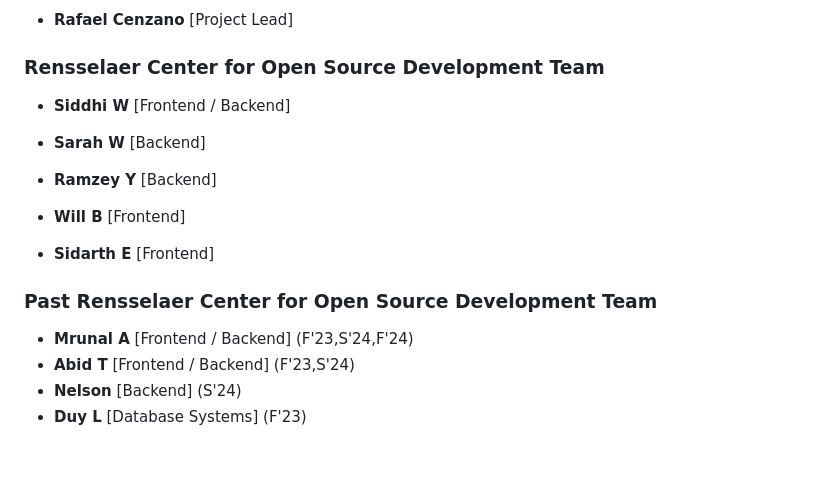
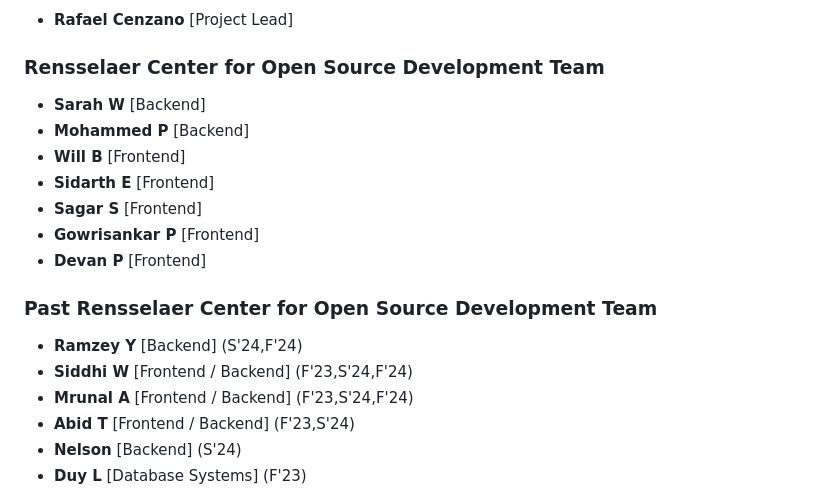
Before and after one commit to LabConnect-RCOS/LabConnect-Backend, a Markdown page: README.md, the part around the change. Drawn GitHub-style; blank space fills up the shorter version.

```diff
--- a/README.md
+++ b/README.md
@@ -127,16 +127,19 @@ Running list of contributors to the LabConnect project:
 
 ### Rensselaer Center for Open Source Development Team
 
-- **Siddhi W** [Frontend / Backend]
-
 - **Sarah W** [Backend]
-- **Ramzey Y** [Backend]
+- **Mohammed P** [Backend]
 - **Will B** [Frontend]
 - **Sidarth E** [Frontend]
+- **Sagar S** [Frontend]
+- **Gowrisankar P** [Frontend]
+- **Devan P** [Frontend]
 
 
 ### Past Rensselaer Center for Open Source Development Team
 
+- **Ramzey Y** [Backend] (S'24,F'24)
+- **Siddhi W** [Frontend / Backend] (F'23,S'24,F'24)
 - **Mrunal A** [Frontend / Backend] (F'23,S'24,F'24)
 - **Abid T** [Frontend / Backend] (F'23,S'24)
 - **Nelson** [Backend] (S'24)
```
